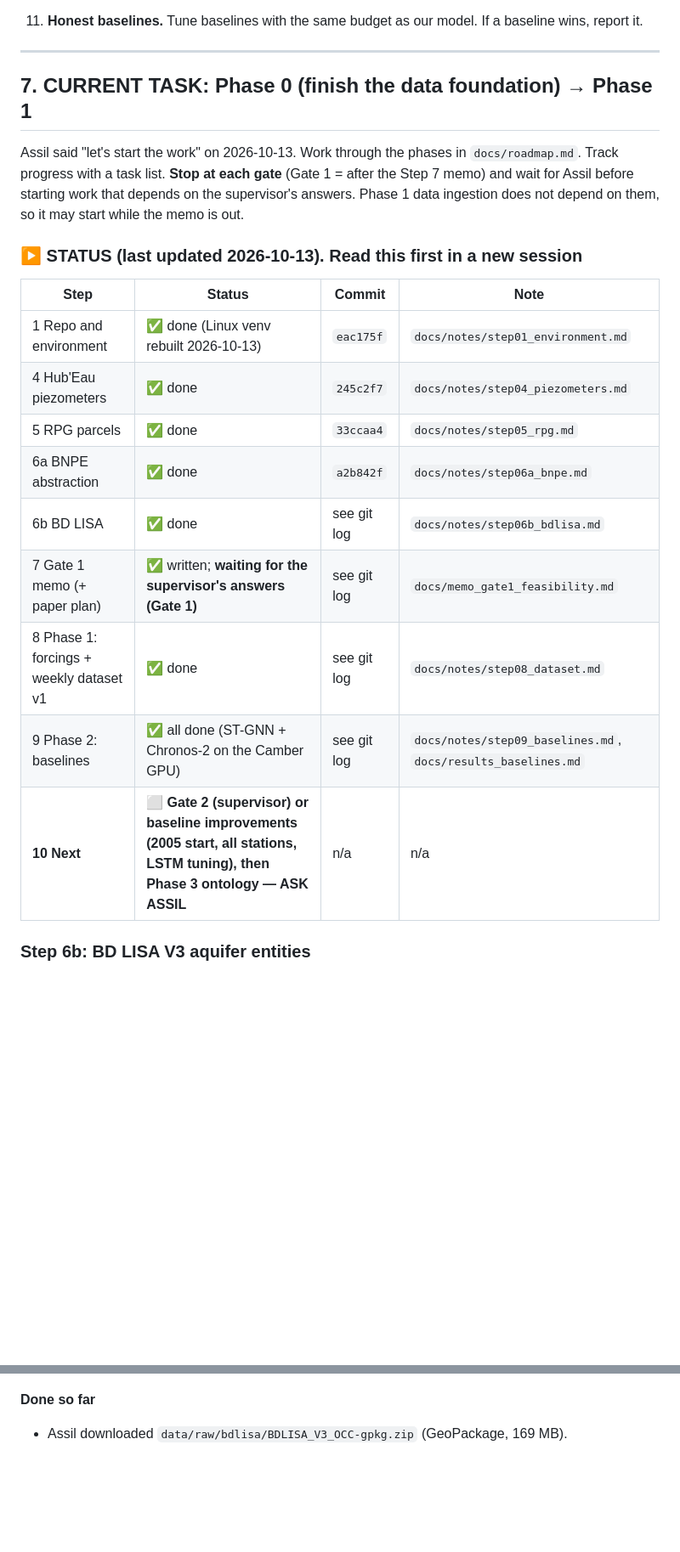
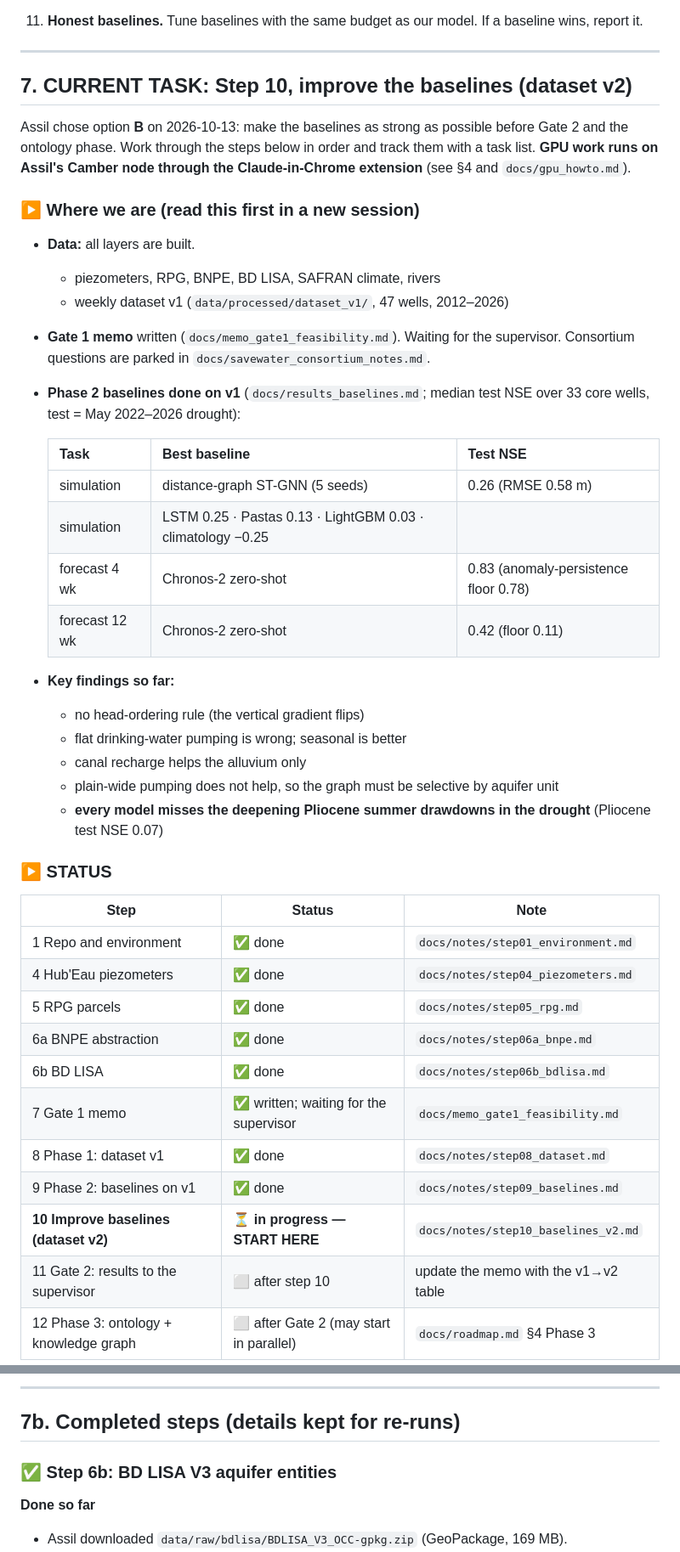
Before and after one commit to assil-bouzaine/Master_2026, a Markdown page: CLAUDE.md, 2 parts joined by grey strips. Shown at 85% size. Rendered like a GitHub page; blank space fills up the shorter version.

Commit message:
CLAUDE.md: clear status, findings and next steps (step 10 baselines v2 spec, Gate 2, Phase 3)
Co-Authored-By: Claude Opus 5.5 <noreply@anthropic.com>

```diff
--- a/CLAUDE.md
+++ b/CLAUDE.md
@@ -275,26 +275,54 @@ notebooks/       exploration only; anything that matters moves into src/
 
 ---
 
-## 7. CURRENT TASK: Phase 0 (finish the data foundation) → Phase 1
+## 7. CURRENT TASK: Step 10, improve the baselines (dataset v2)
 
-Assil said "let's start the work" on 2026-10-13. Work through the phases in
-`docs/roadmap.md`. Track progress with a task list. **Stop at each gate**
-(Gate 1 = after the Step 7 memo) and wait for Assil before starting work that
-depends on the supervisor's answers. Phase 1 data ingestion does not depend
-on them, so it may start while the memo is out.
+Assil chose option **B** on 2026-10-13: make the baselines as strong as
+possible before Gate 2 and the ontology phase. Work through the steps
+below in order and track them with a task list. **GPU work runs on Assil's
+Camber node through the Claude-in-Chrome extension** (see §4 and
+`docs/gpu_howto.md`).
 
-### ▶ STATUS (last updated 2026-10-13). Read this first in a new session
+### ▶ Where we are (read this first in a new session)
 
-| Step | Status | Commit | Note |
-|---|---|---|---|
-| 1 Repo and environment | ✅ done (Linux venv rebuilt 2026-10-13) | `eac175f` | `docs/notes/step01_environment.md` |
-| 4 Hub'Eau piezometers | ✅ done | `245c2f7` | `docs/notes/step04_piezometers.md` |
-| 5 RPG parcels | ✅ done | `33ccaa4` | `docs/notes/step05_rpg.md` |
-| 6a BNPE abstraction | ✅ done | `a2b842f` | `docs/notes/step06a_bnpe.md` |
-| 6b BD LISA | ✅ done | see git log | `docs/notes/step06b_bdlisa.md` |
-| 7 Gate 1 memo (+ paper plan) | ✅ written; **waiting for the supervisor's answers (Gate 1)** | see git log | `docs/memo_gate1_feasibility.md` |
-| 8 Phase 1: forcings + weekly dataset v1 | ✅ done | see git log | `docs/notes/step08_dataset.md` |
-| 9 Phase 2: baselines | ✅ all done (ST-GNN + Chronos-2 on the Camber GPU) | see git log | `docs/notes/step09_baselines.md`, `docs/results_baselines.md` |
-| **10 Next** | **⬜ Gate 2 (supervisor) or baseline improvements (2005 start, all stations, LSTM tuning), then Phase 3 ontology — ASK ASSIL** | n/a | n/a |
+- **Data:** all layers are built.
+  - piezometers, RPG, BNPE, BD LISA, SAFRAN climate, rivers
+  - weekly dataset v1 (`data/processed/dataset_v1/`, 47 wells, 2012–2026)
+- **Gate 1 memo** written (`docs/memo_gate1_feasibility.md`). Waiting for
+  the supervisor. Consortium questions are parked in
+  `docs/savewater_consortium_notes.md`.
+- **Phase 2 baselines done on v1** (`docs/results_baselines.md`; median
+  test NSE over 33 core wells, test = May 2022–2026 drought):
 
-### Step 6b: BD LISA V3 aquifer entities
+  | Task | Best baseline | Test NSE |
+  |---|---|---|
+  | simulation | distance-graph ST-GNN (5 seeds) | 0.26 (RMSE 0.58 m) |
+  | simulation | LSTM 0.25 · Pastas 0.13 · LightGBM 0.03 · climatology −0.25 | |
+  | forecast 4 wk | Chronos-2 zero-shot | 0.83 (anomaly-persistence floor 0.78) |
+  | forecast 12 wk | Chronos-2 zero-shot | 0.42 (floor 0.11) |
+
+- **Key findings so far:**
+  - no head-ordering rule (the vertical gradient flips)
+  - flat drinking-water pumping is wrong; seasonal is better
+  - canal recharge helps the alluvium only
+  - plain-wide pumping does not help, so the graph must be selective by
+    aquifer unit
+  - **every model misses the deepening Pliocene summer drawdowns in the
+    drought** (Pliocene test NSE 0.07)
+
+### ▶ STATUS
+
+| Step | Status | Note |
+|---|---|---|
+| 1 Repo and environment | ✅ done | `docs/notes/step01_environment.md` |
+| 4 Hub'Eau piezometers | ✅ done | `docs/notes/step04_piezometers.md` |
+| 5 RPG parcels | ✅ done | `docs/notes/step05_rpg.md` |
+| 6a BNPE abstraction | ✅ done | `docs/notes/step06a_bnpe.md` |
+| 6b BD LISA | ✅ done | `docs/notes/step06b_bdlisa.md` |
+| 7 Gate 1 memo | ✅ written; waiting for the supervisor | `docs/memo_gate1_feasibility.md` |
+| 8 Phase 1: dataset v1 | ✅ done | `docs/notes/step08_dataset.md` |
+| 9 Phase 2: baselines on v1 | ✅ done | `docs/notes/step09_baselines.md` |
+| **10 Improve baselines (dataset v2)** | **⏳ in progress — START HERE** | `docs/notes/step10_baselines_v2.md` |
+| 11 Gate 2: results to the supervisor | ⬜ after step 10 | update the memo with the v1→v2 table |
+| 12 Phase 3: ontology + knowledge graph | ⬜ after Gate 2 (may start in parallel) | `docs/roadmap.md` §4 Phase 3 |
+
@@ -301,3 +397,8 @@ on them, so it may start while the memo is out.
+---
+
+## 7b. Completed steps (details kept for re-runs)
+
+### ✅ Step 6b: BD LISA V3 aquifer entities
 
 **Done so far**
 - Assil downloaded `data/raw/bdlisa/BDLISA_V3_OCC-gpkg.zip` (GeoPackage,
```
Also changed, not shown: other parts of CLAUDE.md (+71 -3 lines).
